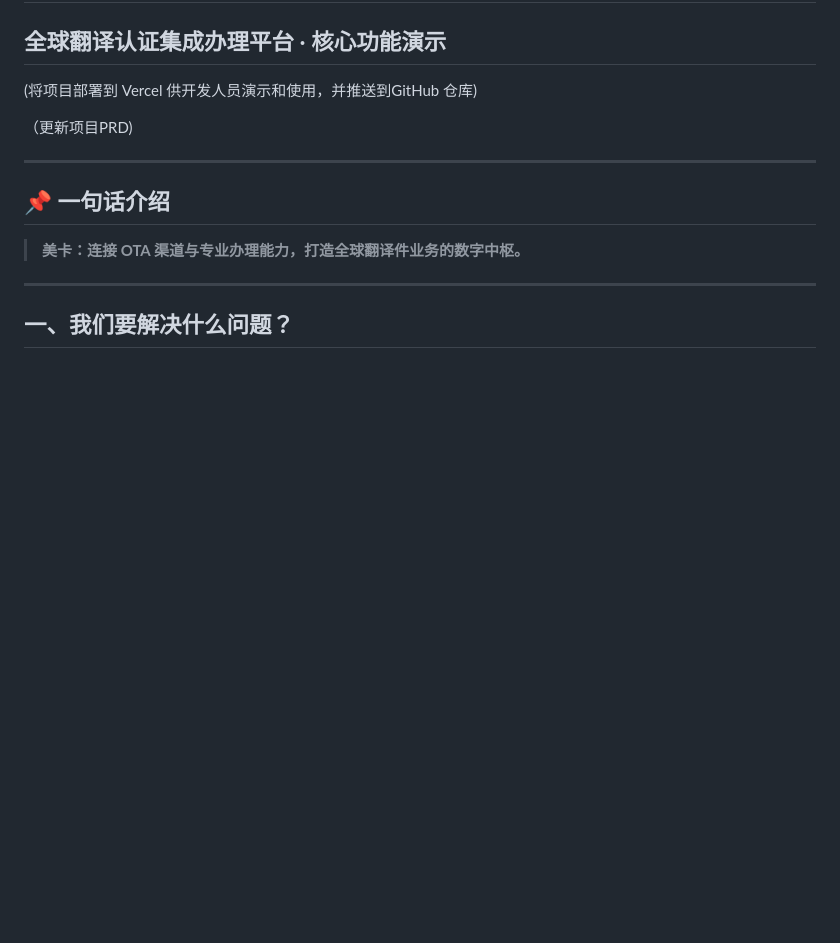
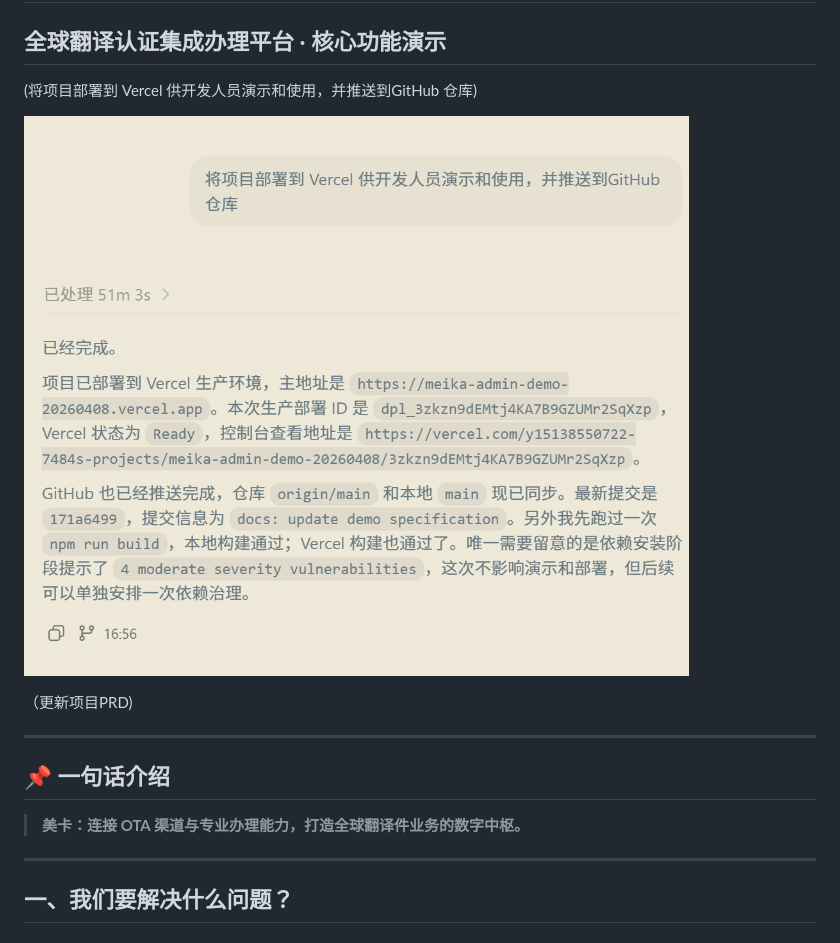
Before and after one commit to y15138550722-ops/mei-ka, a Markdown page: specs/MEI_KA_YANSHI.md, the part around the change. Drawn GitHub-style; pictures changed too: specs/image/MEI_KA_YANSHI/1777021147664.png (added); blank space fills up the shorter version.

```diff
--- a/specs/MEI_KA_YANSHI.md
+++ b/specs/MEI_KA_YANSHI.md
@@ -3,6 +3,8 @@
 ## 全球翻译认证集成办理平台 · 核心功能演示
 
 (将项目部署到 Vercel 供开发人员演示和使用，并推送到GitHub 仓库)
+
+![1777021147664](image/MEI_KA_YANSHI/1777021147664.png)
 
 （更新项目PRD)
 
```
